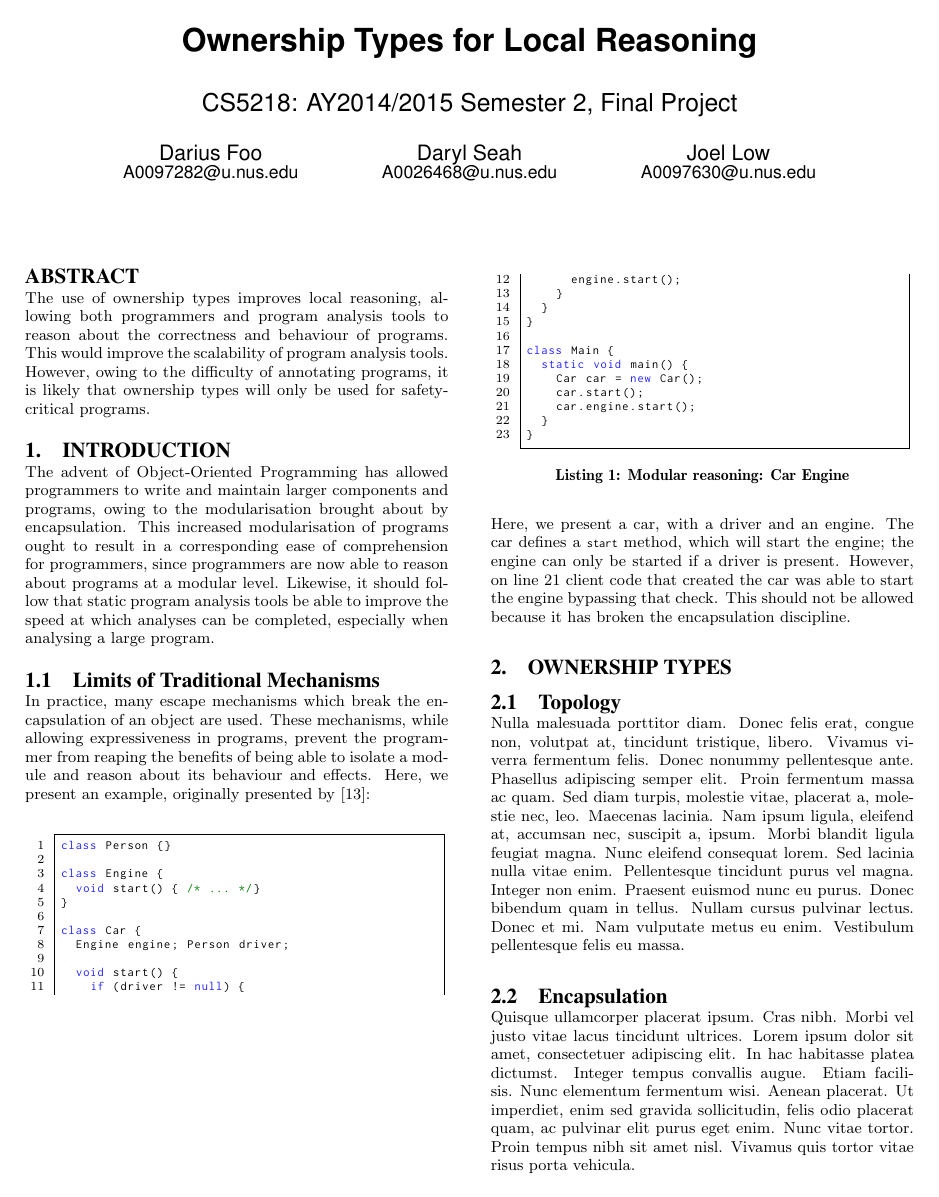
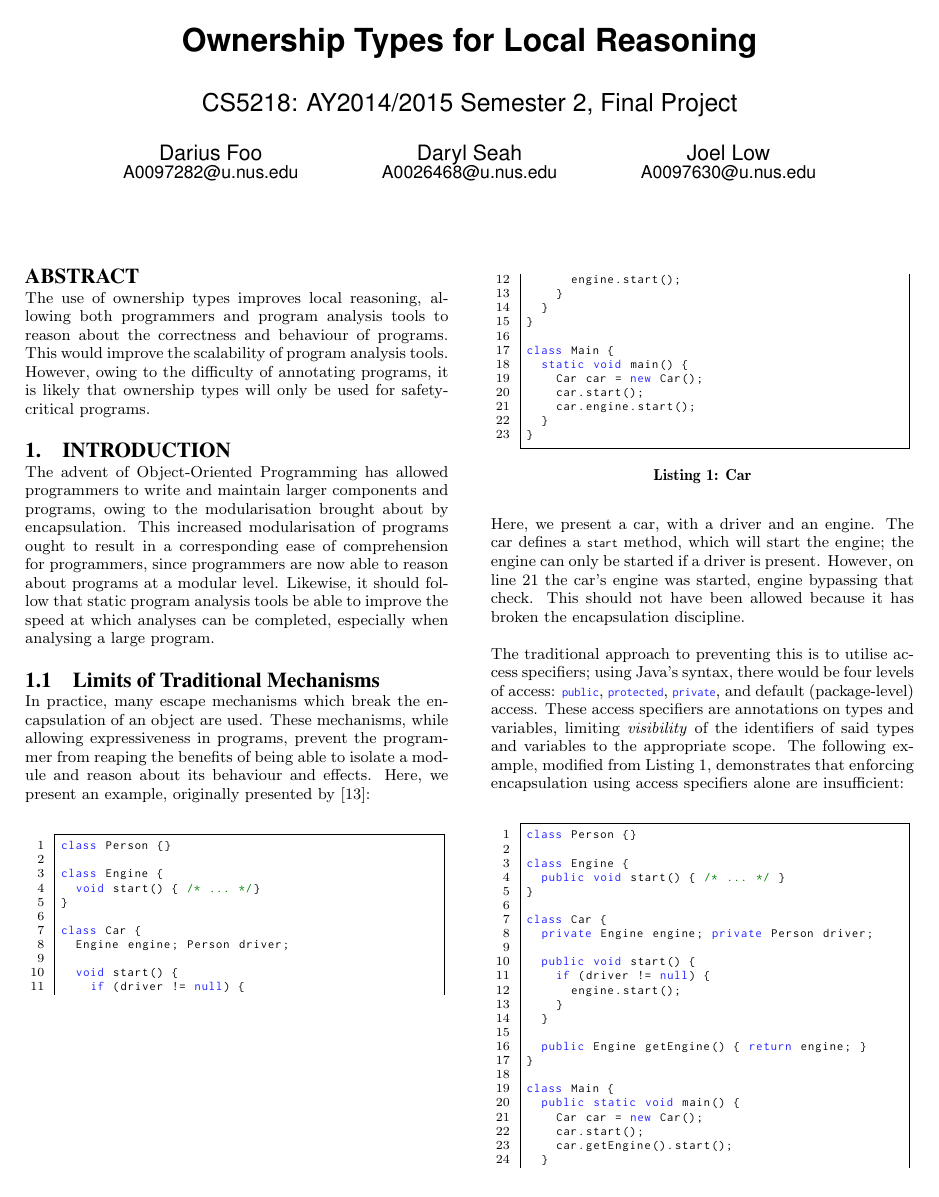
Before and after one commit to darylseah/evalapply, a LaTeX paper (report.tex): page 1 of 3. Compiled offline with pdfLaTeX.

Commit message:
Second example, with access modifiers.

```diff
--- a/report.tex
+++ b/report.tex
@@ -92,7 +92,7 @@ reason about its behaviour and effects. Here, we present an example, originally
 presented by \cite{clarke98ownership}:
 
 \begin{lstlisting}[
-	caption={Modular reasoning: Car Engine},
+	caption={Car},
 	label=code:modular_reasoning_car_engine_1
 ]
 class Person {}
@@ -115,14 +115,55 @@ class Main {
 	static void main() {
 		Car car = new Car();
 		car.start();
-		car.engine.start();/*@\label{modular_reasoning_car_engine_1_engine_start}@*/
+		car.engine.start();/*@\label{code:modular_reasoning_car_engine_1_engine_start}@*/
 	}
 }
 \end{lstlisting}
 
 Here, we present a car, with a driver and an engine. The car defines a
 \lstinline|start| method, which will start the engine; the engine can
-only be started if a driver is present. However, on line
-\ref{modular_reasoning_car_engine_1_engine_start} client code that created the
-car was able to start the engine bypassing that check. This should not be
-allowed because it has broken the encapsulation discipline.
+only be started if a driver is present. However, on
+line~\ref{code:modular_reasoning_car_engine_1_engine_start} the car's engine
+was started, engine bypassing that check. This should not have been allowed
+because it has broken the encapsulation discipline.
+
+The traditional approach to preventing this is to utilise access specifiers;
+using Java's syntax, there would be four levels of access: \lstinline|public|,
+\lstinline|protected|, \lstinline|private|, and default (package-level) access.
+These access specifiers are annotations on types and variables, limiting
+\emph{visibility} of the identifiers of said types and variables to the
+appropriate scope. The following example, modified from
+Listing~\ref{code:modular_reasoning_car_engine_1}, demonstrates that enforcing
+encapsulation using access specifiers alone are insufficient:
+
+\begin{lstlisting}[
+	caption={Car with Access Specifiers},
+	label=code:modular_reasoning_car_engine_2
+]
+class Person {}
+
+class Engine {
+	public void start() { /* ... */ }
+}
+
+class Car {
+	private Engine engine; private Person driver;
+
+	public void start() {
+		if (driver != null) {
+			engine.start();
+		}
+	}
+
+	public Engine getEngine() { return engine; }
+}
+
+class Main {
+	public static void main() {
+		Car car = new Car();
+		car.start();
+		car.getEngine().start();/*@\label{code:modular_reasoning_car_engine_2_engine_start}@*/
+	}
+}
+
+\end{lstlisting}
```
Also changed, not shown: report.tex (17 more changed lines).
